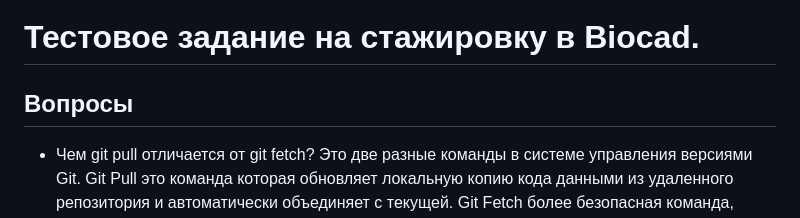
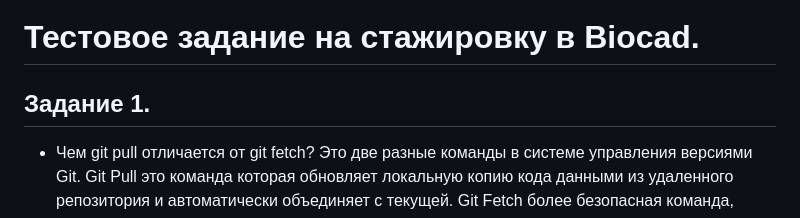
Before and after one commit to AmirUr/DevOps, a Markdown page: BIOCAD_task/ReadMe.md, the part around the change printed below. Drawn GitHub-style.

```diff
--- a/BIOCAD_task/ReadMe.md
+++ b/BIOCAD_task/ReadMe.md
@@ -1,5 +1,5 @@
 # Тестовое задание на стажировку в Biocad.
-## Вопросы
+## Задание 1.
 - Чем git pull отличается от git fetch?
   Это две разные команды в системе управления версиями Git. Git Pull это команда которая обновляет локальную копию кода данными из удаленного репозитория и автоматически объединяет с      текущей. Git Fetch более безопасная команда, которая обновляет локальную копию, но не применяет изменения с текущей.
 - Какие модели ветвления git существуют?
```
Also changed, not shown: other parts of BIOCAD_task/ReadMe.md (+27 -1 lines).
